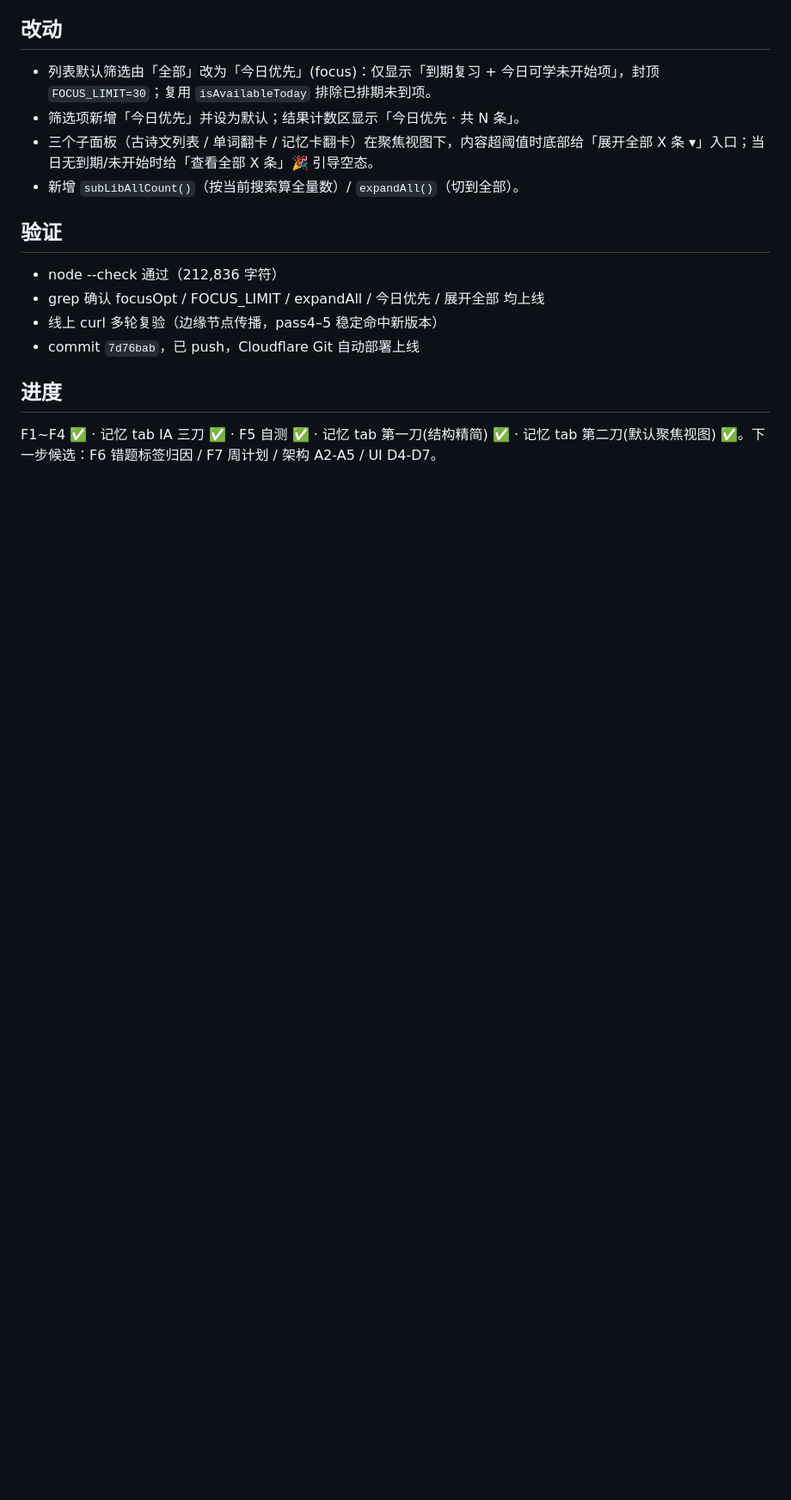
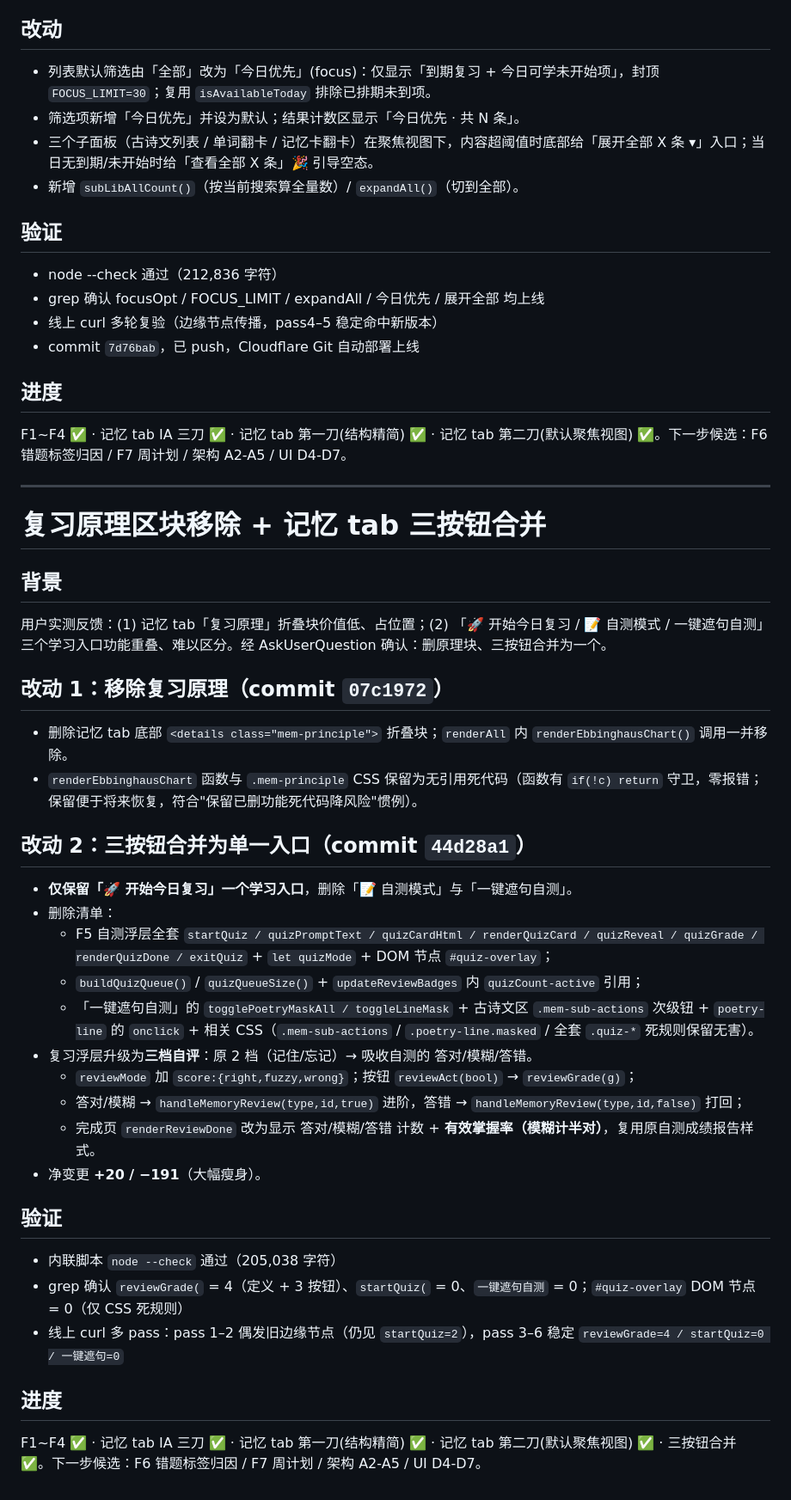
Before and after one commit to hongyangchun/chuzhong-study-workbench, a Markdown page: overview.md, the part around one of its changes. Shown at 86% size. GitHub-like rendering; blank space fills up the shorter version.

Commit message:
更新 overview：记录三按钮合并 + 复习原理移除（F5 标记废弃）

```diff
--- a/overview.md
+++ b/overview.md
@@ -267,4 +269,35 @@ F4 错峰排期后，「待开始」筛选项与首页焦点卡标签实际包
 - commit `7d76bab`，已 push，Cloudflare Git 自动部署上线
 
 ## 进度
-F1~F4 ✅ · 记忆 tab IA 三刀 ✅ · F5 自测 ✅ · 记忆 tab 第一刀(结构精简) ✅ · 记忆 tab 第二刀(默认聚焦视图) ✅。下一步候选：F6 错题标签归因 / F7 周计划 / 架构 A2-A5 / UI D4-D7。
+F1~F4 ✅ · 记忆 tab IA 三刀 ✅ · 记忆 tab 第一刀(结构精简) ✅ · 记忆 tab 第二刀(默认聚焦视图) ✅。下一步候选：F6 错题标签归因 / F7 周计划 / 架构 A2-A5 / UI D4-D7。
+
+---
+
+# 复习原理区块移除 + 记忆 tab 三按钮合并
+
+## 背景
+用户实测反馈：(1) 记忆 tab「复习原理」折叠块价值低、占位置；(2) 「🚀 开始今日复习 / 📝 自测模式 / 一键遮句自测」三个学习入口功能重叠、难以区分。经 AskUserQuestion 确认：删原理块、三按钮合并为一个。
+
+## 改动 1：移除复习原理（commit `07c1972`）
+- 删除记忆 tab 底部 `<details class="mem-principle">` 折叠块；`renderAll` 内 `renderEbbinghausChart()` 调用一并移除。
+- `renderEbbinghausChart` 函数与 `.mem-principle` CSS 保留为无引用死代码（函数有 `if(!c) return` 守卫，零报错；保留便于将来恢复，符合"保留已删功能死代码降风险"惯例）。
+
+## 改动 2：三按钮合并为单一入口（commit `44d28a1`）
+- **仅保留「🚀 开始今日复习」一个学习入口**，删除「📝 自测模式」与「一键遮句自测」。
+- 删除清单：
+  - F5 自测浮层全套 `startQuiz / quizPromptText / quizCardHtml / renderQuizCard / quizReveal / quizGrade / renderQuizDone / exitQuiz` + `let quizMode` + DOM 节点 `#quiz-overlay`；
+  - `buildQuizQueue()` / `quizQueueSize()` + `updateReviewBadges` 内 `quizCount-active` 引用；
+  - 「一键遮句自测」的 `togglePoetryMaskAll / toggleLineMask` + 古诗文区 `.mem-sub-actions` 次级钮 + `poetry-line` 的 `onclick` + 相关 CSS（`.mem-sub-actions` / `.poetry-line.masked` / 全套 `.quiz-*` 死规则保留无害）。
+- 复习浮层升级为**三档自评**：原 2 档（记住/忘记）→ 吸收自测的 答对/模糊/答错。
+  - `reviewMode` 加 `score:{right,fuzzy,wrong}`；按钮 `reviewAct(bool)` → `reviewGrade(g)`；
+  - 答对/模糊 → `handleMemoryReview(type,id,true)` 进阶，答错 → `handleMemoryReview(type,id,false)` 打回；
+  - 完成页 `renderReviewDone` 改为显示 答对/模糊/答错 计数 + **有效掌握率（模糊计半对）**，复用原自测成绩报告样式。
+- 净变更 **+20 / −191**（大幅瘦身）。
+
+## 验证
+- 内联脚本 `node --check` 通过（205,038 字符）
+- grep 确认 `reviewGrade(` = 4（定义 + 3 按钮）、`startQuiz(` = 0、`一键遮句自测` = 0；`#quiz-overlay` DOM 节点 = 0（仅 CSS 死规则）
+- 线上 curl 多 pass：pass 1–2 偶发旧边缘节点（仍见 `startQuiz=2`），pass 3–6 稳定 `reviewGrade=4 / startQuiz=0 / 一键遮句=0`
+
+## 进度
+F1~F4 ✅ · 记忆 tab IA 三刀 ✅ · 记忆 tab 第一刀(结构精简) ✅ · 记忆 tab 第二刀(默认聚焦视图) ✅ · 三按钮合并 ✅。下一步候选：F6 错题标签归因 / F7 周计划 / 架构 A2-A5 / UI D4-D7。
```
Also changed, not shown: other parts of overview.md (+3 -1 lines).
